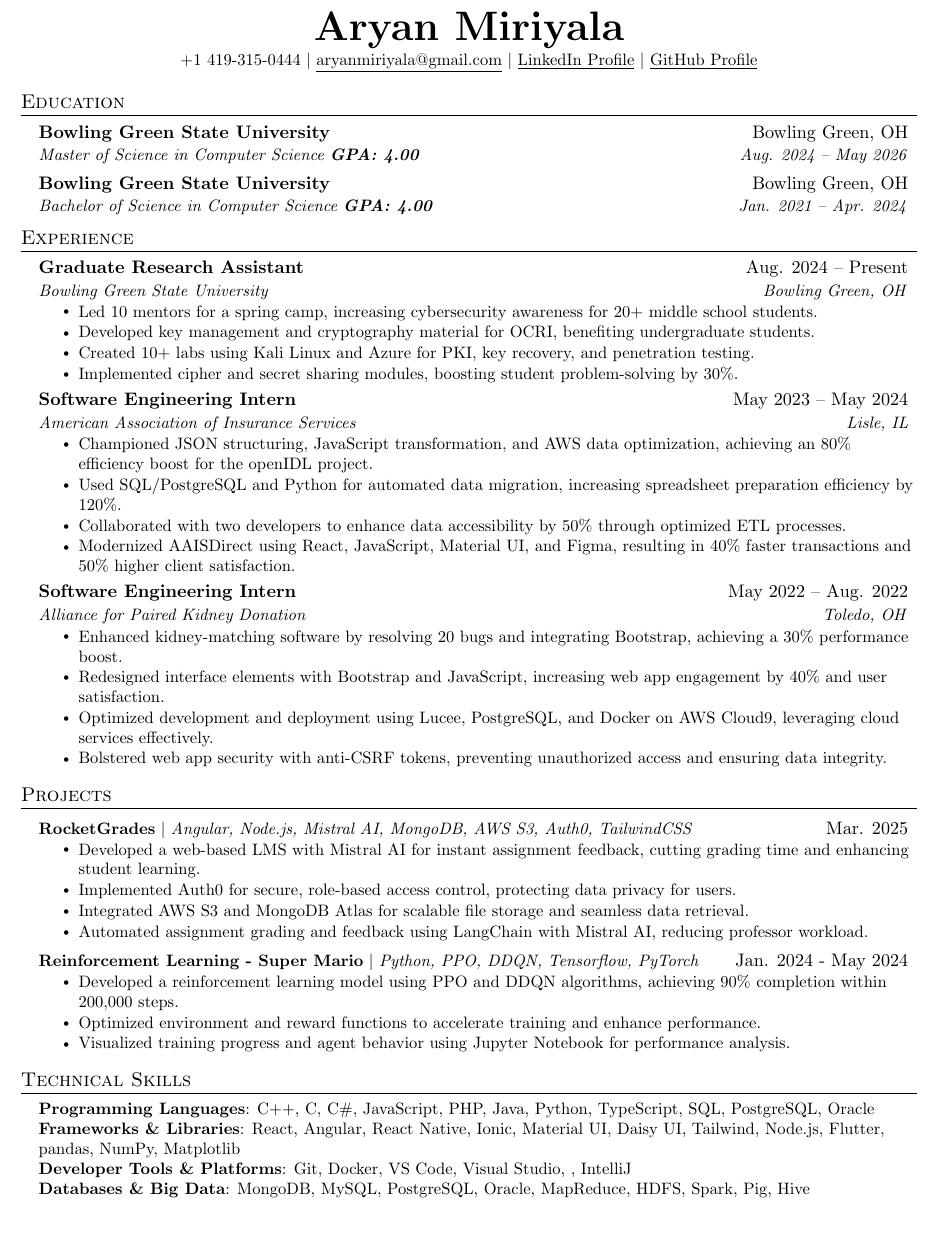
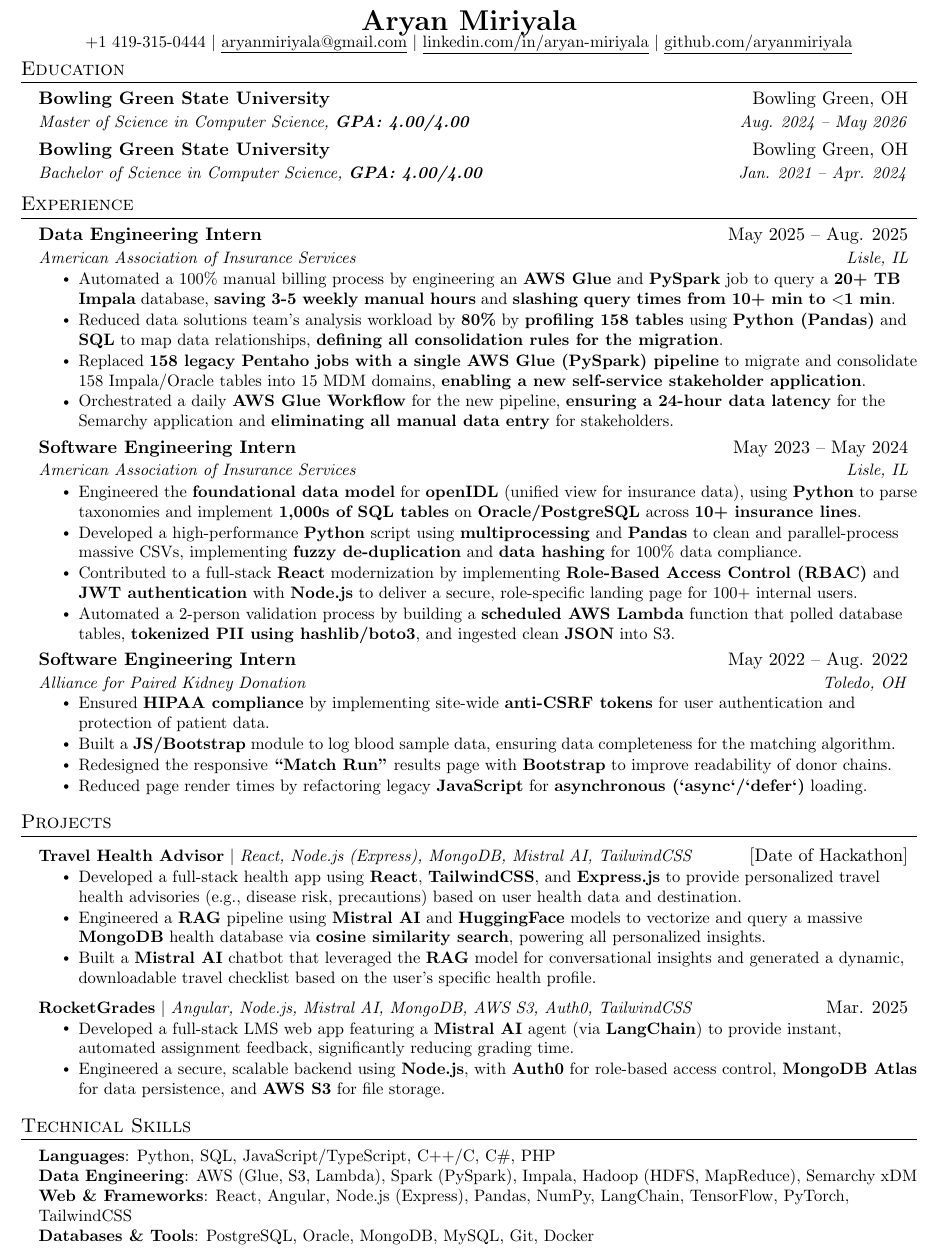
Before and after one commit to aryanmiriyala/My-Resume, a LaTeX CV (resume.tex): part of the page, cut so that both start at the same text, the shorter picture padded with empty space. Compiled offline with pdfLaTeX.

Commit message:
new resume yay

```diff
--- a/resume.tex
+++ b/resume.tex
@@ -1,7 +1,8 @@
 \documentclass[letterpaper,11pt]{article}
 
 \usepackage{latexsym}
-\usepackage[empty]{fullpage}
+% OPTIMIZED: Replaced your geometry line with this more aggressive one
+\usepackage[letterpaper, left=0.5in, right=0.5in, top=0.3in, bottom=0.3in]{geometry}
 \usepackage{titlesec}
 \usepackage{marvosym}
 \usepackage[usenames,dvipsnames]{color}
@@ -31,13 +29,6 @@
 \fancyfoot{}
 \renewcommand{\headrulewidth}{0pt}
 \renewcommand{\footrulewidth}{0pt}
-
-% Adjust margins
-\addtolength{\oddsidemargin}{-0.5in}
-\addtolength{\evensidemargin}{-0.5in}
-\addtolength{\textwidth}{1in}
-\addtolength{\topmargin}{-.5in}
-\addtolength{\textheight}{1.0in}
 
 \urlstyle{same}
 
@@ -98,24 +89,29 @@
 
 \begin{document}
 
+% OPTIMIZED: Reduced font size from \huge to \LARGE and used negative vspace
 \begin{center}
-    \textbf{\Huge \scshape Aryan Miriyala} \\ \vspace{2pt}
+    \textbf{\LARGE \scshape Aryan Miriyala} \\ \vspace{-2pt}
     \small +1 419-315-0444 $|$
     \href{mailto:aryanmiriyala@gmail.com}{\underline{aryanmiriyala@gmail.com}} $|$
-    \href{https://www.linkedin.com/in/aryan-miriyala-7788a21b6/}{\underline{LinkedIn Profile}} $|$
-    \href{https://github.com/aryanmiriyala}{\underline{GitHub Profile}}
+    \href{https://www.linkedin.com/in/aryan-miriyala-7788a21b6/}{\underline{linkedin.com/in/aryan-miriyala}} $|$
+    \href{https://github.com/aryanmiriyala}{\underline{github.com/aryanmiriyala}}
 \end{center}
+% OPTIMIZED: More aggressive vspace pull-up
+\vspace{-18pt} % Pulls the "Education" section up
 
 
 %-----------EDUCATION-----------
 \section{Education}
 \resumeSubHeadingListStart
+  % OPTIMIZED: Combined specialization and GPA onto one line
   \resumeSubheading
     {Bowling Green State University}{Bowling Green, OH}
-    {Master of Science in Computer Science \textbf{GPA: 4.00}}{Aug. 2024 -- May 2026}
+    {Master of Science in Computer Science, \textbf{GPA: 4.00/4.00}}{Aug. 2024 -- May 2026}
+  % OPTIMIZED: Combined honors and GPA onto one line
   \resumeSubheading
     {Bowling Green State University}{Bowling Green, OH}
-    {Bachelor of Science in Computer Science \textbf{GPA: 4.00}}{Jan. 2021 -- Apr. 2024}
+    {Bachelor of Science in Computer Science, \textbf{GPA: 4.00/4.00}}{Jan. 2021 -- Apr. 2024}
 \resumeSubHeadingListEnd
 
 
@@ -124,33 +120,54 @@
   \resumeSubHeadingListStart
 
     \resumeSubheading
-      {Graduate Research Assistant}{Aug. 2024 -- Present}
-      {Bowling Green State University}{Bowling Green, OH}
+      {Data Engineering Intern}{May 2025 -- Aug. 2025}
+      {American Association of Insurance Services}{Lisle, IL}
       \resumeItemListStart
-        \resumeItem{Led 10 mentors for a spring camp, increasing cybersecurity awareness for 20+ middle school students.}
-        \resumeItem{Developed key management and cryptography material for OCRI, benefiting undergraduate students.}
-        \resumeItem{Created 10+ labs using Kali Linux and Azure for PKI, key recovery, and penetration testing.}
-        \resumeItem{Implemented cipher and secret sharing modules, boosting student problem-solving by 30\%.}
+        % OPTIMIZED: Bullet 1 (Billing) - Locked.
+        \resumeItem{Automated a 100\% manual billing process by engineering an \textbf{AWS Glue} and \textbf{PySpark} job to query a \textbf{20+ TB Impala} database, \textbf{saving 3-5 weekly manual hours} and \textbf{slashing query times from 10+ min to $<$1 min}.}
+
+        % OPTIMIZED: Bullet 2 (Analysis) - Locked.
+        \resumeItem{Reduced data solutions team's analysis workload by \textbf{80\%} by \textbf{profiling 158 tables} using \textbf{Python (Pandas)} and \textbf{SQL} to map data relationships, \textbf{defining all consolidation rules for the migration}.}
+
+        % OPTIMIZED: Bullet 3 (Migration Build) - Locked.
+        \resumeItem{Replaced \textbf{158 legacy Pentaho jobs with a single AWS Glue (PySpark) pipeline} to migrate and consolidate 158 Impala/Oracle tables into 15 MDM domains, \textbf{enabling a new self-service stakeholder application}.}
+
+        % OPTIMIZED: Bullet 4 (Migration Sync) - "freshness" -> "latency".
+        \resumeItem{Orchestrated a daily \textbf{AWS Glue Workflow} for the new pipeline, \textbf{ensuring a 24-hour data latency} for the Semarchy application and \textbf{eliminating all manual data entry} for stakeholders.}
       \resumeItemListEnd
 
     \resumeSubheading
       {Software Engineering Intern}{May 2023 -- May 2024}
       {American Association of Insurance Services}{Lisle, IL}
       \resumeItemListStart
-        \resumeItem{Championed JSON structuring, JavaScript transformation, and AWS data optimization, achieving an 80\% efficiency boost for the openIDL project.}
-        \resumeItem{Used SQL/PostgreSQL and Python for automated data migration, increasing spreadsheet preparation efficiency by 120\%.}
-        \resumeItem{Collaborated with two developers to enhance data accessibility by 50\% through optimized ETL processes.}
-        \resumeItem{Modernized AAISDirect using React, JavaScript, Material UI, and Figma, resulting in 40\% faster transactions and 50\% higher client satisfaction.}
+        % OPTIMZED: Bullet 1 - Re-integrated the "scale" metrics (1000s of tables, 10+ lines)
+        \resumeItem{Engineered the \textbf{foundational data model} for \textbf{openIDL} (unified view for insurance data), using \textbf{Python} to parse taxonomies and implement \textbf{1,000s of SQL tables} on \textbf{Oracle/PostgreSQL} across \textbf{10+ insurance lines}.}
+
+        % OPTIMIZED: Bullet 2 (MDM Analysis) - Locked.
+        \resumeItem{Developed a high-performance \textbf{Python} script using \textbf{multiprocessing} and \textbf{Pandas} to clean and parallel-process massive CSVs, implementing \textbf{fuzzy de-duplication} and \textbf{data hashing} for 100\% data compliance.}
+
+        % OPTIMIZED: Bullet 3 (React) - Locked.
+        \resumeItem{Contributed to a full-stack \textbf{React} modernization by implementing \textbf{Role-Based Access Control (RBAC)} and \textbf{JWT authentication} with \textbf{Node.js} to deliver a secure, role-specific landing page for 100+ internal users.}
+
+        % OPTIMIZED: Bullet 4 (Lambda) - Locked.
+        \resumeItem{Automated a 2-person validation process by building a \textbf{scheduled AWS Lambda} function that polled database tables, \textbf{tokenized PII using hashlib/boto3}, and ingested clean \textbf{JSON} into S3.}
       \resumeItemListEnd
 
     \resumeSubheading
       {Software Engineering Intern}{May 2022 -- Aug. 2022}
       {Alliance for Paired Kidney Donation}{Toledo, OH}
       \resumeItemListStart
-        \resumeItem{Enhanced kidney-matching software by resolving 20 bugs and integrating Bootstrap, achieving a 30\% performance boost.}
-        \resumeItem{Redesigned interface elements with Bootstrap and JavaScript, increasing web app engagement by 40\% and user satisfaction.}
-        \resumeItem{Optimized development and deployment using Lucee, PostgreSQL, and Docker on AWS Cloud9, leveraging cloud services effectively.}
-        \resumeItem{Bolstered web app security with anti-CSRF tokens, preventing unauthorized access and ensuring data integrity.}
+        % OPTIMIZED: Bullet 1 (Security) - 1-Line
+        \resumeItem{Ensured \textbf{HIPAA compliance} by implementing site-wide \textbf{anti-CSRF tokens} for user authentication and protection of patient data.}
+
+        % OPTIMIZED: Bullet 2 (New Feature) - 1-Line
+        \resumeItem{Built a \textbf{JS/Bootstrap} module to log blood sample data, ensuring data completeness for the matching algorithm.}
+
+        % OPTIMIZED: Bullet 3 (UI/UX) - 1-Line
+        \resumeItem{Redesigned the responsive \textbf{“Match Run”} results page with \textbf{Bootstrap} to improve readability of donor chains.}
+
+        % OPTIMIZED: Bullet 4 (Performance) - 1-Line
+        \resumeItem{Reduced page render times by refactoring legacy \textbf{JavaScript} for \textbf{asynchronous (`async`/`defer`)} loading.}
       \resumeItemListEnd
 
   \resumeSubHeadingListEnd
@@ -158,34 +175,37 @@
 %-----------PROJECTS-----------
 \section{Projects}
     \resumeSubHeadingListStart
+    \resumeProjectHeading
+          {\textbf{Travel Health Advisor} $|$ \emph{React, Node.js (Express), MongoDB, Mistral AI, TailwindCSS}}{[Date of Hackathon]}
+          \resumeItemListStart
+            \resumeItem{Developed a full-stack health app using \textbf{React}, \textbf{TailwindCSS}, and \textbf{Express.js} to provide personalized travel health advisories (e.g., disease risk, precautions) based on user health data and destination.}
+            \resumeItem{Engineered a \textbf{RAG} pipeline using \textbf{Mistral AI} and \textbf{HuggingFace} models to vectorize and query a massive \textbf{MongoDB} health database via \textbf{cosine similarity search}, powering all personalized insights.}
+            \resumeItem{Built a \textbf{Mistral AI} chatbot that leveraged the \textbf{RAG} model for conversational insights and generated a dynamic, downloadable travel checklist based on the user's specific health profile.}
+          \resumeItemListEnd
+
       \resumeProjectHeading
           {\textbf{RocketGrades} $|$ \emph{Angular, Node.js, Mistral AI, MongoDB, AWS S3, Auth0, TailwindCSS}}{Mar. 2025}
           \resumeItemListStart
-            \resumeItem{Developed a web-based LMS with Mistral AI for instant assignment feedback, cutting grading time and enhancing student learning.}
-            \resumeItem{Implemented Auth0 for secure, role-based access control, protecting data privacy for users.}
-            \resumeItem{Integrated AWS S3 and MongoDB Atlas for scalable file storage and seamless data retrieval.}
-            \resumeItem{Automated assignment grading and feedback using LangChain with Mistral AI, reducing professor workload.}
-          \resumeItemListEnd
-      \resumeProjectHeading
-          {\textbf{Reinforcement Learning - Super Mario} $|$ \emph{Python, PPO, DDQN, Tensorflow, PyTorch}}{Jan. 2024 - May 2024}
-          \resumeItemListStart
-            \resumeItem{Developed a reinforcement learning model using PPO and DDQN algorithms, achieving 90\% completion within 200,000 steps.}
-            \resumeItem{Optimized environment and reward functions to accelerate training and enhance performance.}
-            \resumeItem{Visualized training progress and agent behavior using Jupyter Notebook for performance analysis.}
+            % OPTIMIZED: Combined two bullets into one clear "what I built" statement.
+            \resumeItem{Developed a full-stack LMS web app featuring a \textbf{Mistral AI} agent (via \textbf{LangChain}) to provide instant, automated assignment feedback, significantly reducing grading time.}
+            % OPTIMIZED: More technical and specific.
+            \resumeItem{Engineered a secure, scalable backend using \textbf{Node.js}, with \textbf{Auth0} for role-based access control, \textbf{MongoDB Atlas} for data persistence, and \textbf{AWS S3} for file storage.}
           \resumeItemListEnd
 
     \resumeSubHeadingListEnd
 %
 %-----------PROGRAMMING SKILLS-----------
+% OPTIMIZED: Replaced the tall 15-line table with this dense, 6-line list
+% This saves a massive amount of vertical space.
 \section{Technical Skills}
-\begin{itemize}[leftmargin=0.15in, label={}]
-  \small{\item{
-    \textbf{Programming Languages}{: C++, C, C\#, JavaScript, PHP, Java, Python, TypeScript, SQL, PostgreSQL, Oracle} \\
-    \textbf{Frameworks \& Libraries}{: React, Angular, React Native, Ionic, Material UI, Daisy UI, Tailwind, Node.js, Flutter, pandas, NumPy, Matplotlib} \\
-    \textbf{Developer Tools \& Platforms}{: Git, Docker, VS Code, Visual Studio, , IntelliJ} \\
-    \textbf{Databases \& Big Data}{: MongoDB, MySQL, PostgreSQL, Oracle, MapReduce, HDFS, Spark, Pig, Hive}
-  }}
-\end{itemize}
+ \begin{itemize}[leftmargin=0.15in, label={}]
+    \small{\item{
+     \textbf{Languages}{: Python, SQL, JavaScript/TypeScript, C++/C, C\#, PHP} \\
+     \textbf{Data Engineering}{: AWS (Glue, S3, Lambda), Spark (PySpark), Impala, Hadoop (HDFS, MapReduce), Semarchy xDM} \\
+     \textbf{Web \& Frameworks}{: React, Angular, Node.js (Express), Pandas, NumPy, LangChain, TensorFlow, PyTorch, TailwindCSS} \\
+     \textbf{Databases \& Tools}{: PostgreSQL, Oracle, MongoDB, MySQL, Git, Docker}
+    }}
+ \end{itemize}
 
 %-------------------------------------------
 \end{document}
```
Also changed, not shown: resume.pdf, resume.tex (3 more changed lines), 2 other files.
